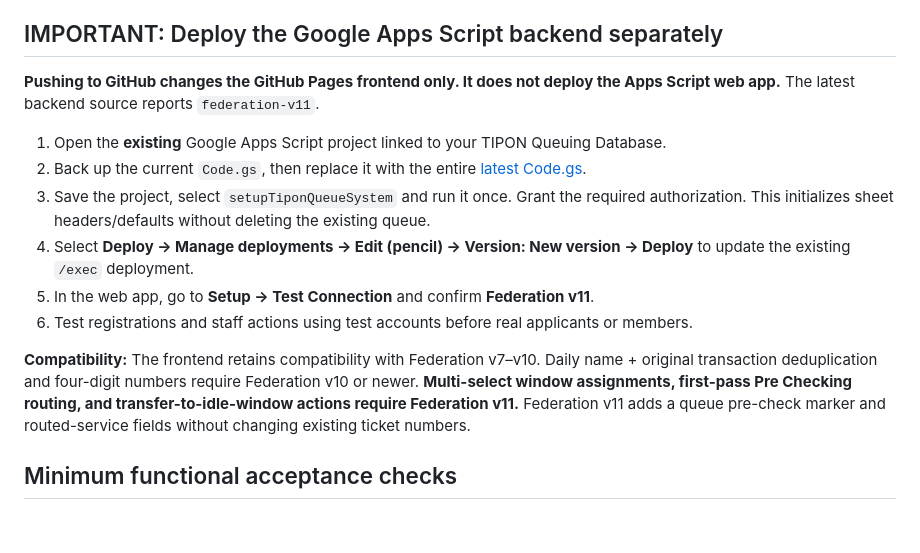
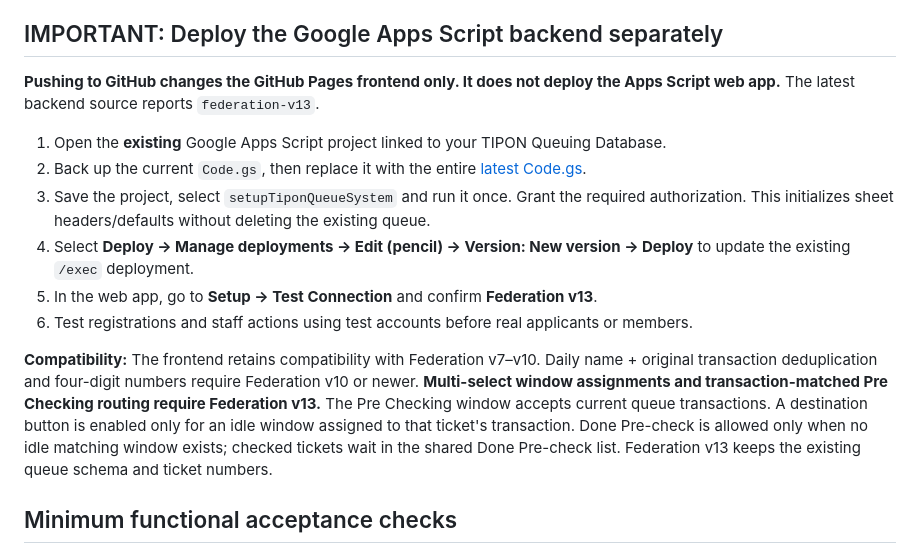
Before and after one commit to jericknoelsabang-hue/tipon-queuing-system, a Markdown page: README.md, the part around the change. Rendered like a GitHub page; blank space fills up the shorter version.

Commit message:
docs: update precheck deployment instructions for v13

```diff
--- a/README.md
+++ b/README.md
@@ -29,16 +29,16 @@ This is a QR-based queuing system for **recruitment applicants** and **cooperati
 
 ## IMPORTANT: Deploy the Google Apps Script backend separately
 
-**Pushing to GitHub changes the GitHub Pages frontend only. It does not deploy the Apps Script web app.** The latest backend source reports `federation-v11`.
+**Pushing to GitHub changes the GitHub Pages frontend only. It does not deploy the Apps Script web app.** The latest backend source reports `federation-v13`.
 
 1. Open the **existing** Google Apps Script project linked to your TIPON Queuing Database.
 2. Back up the current `Code.gs`, then replace it with the entire [latest Code.gs](apps-script/Code.gs).
 3. Save the project, select `setupTiponQueueSystem` and run it once. Grant the required authorization. This initializes sheet headers/defaults without deleting the existing queue.
 4. Select **Deploy → Manage deployments → Edit (pencil) → Version: New version → Deploy** to update the existing `/exec` deployment.
-5. In the web app, go to **Setup → Test Connection** and confirm **Federation v11**.
+5. In the web app, go to **Setup → Test Connection** and confirm **Federation v13**.
 6. Test registrations and staff actions using test accounts before real applicants or members.
 
-**Compatibility:** The frontend retains compatibility with Federation v7–v10. Daily name + original transaction deduplication and four-digit numbers require Federation v10 or newer. **Multi-select window assignments, first-pass Pre Checking routing, and transfer-to-idle-window actions require Federation v11.** Federation v11 adds a queue pre-check marker and routed-service fields without changing existing ticket numbers.
+**Compatibility:** The frontend retains compatibility with Federation v7–v10. Daily name + original transaction deduplication and four-digit numbers require Federation v10 or newer. **Multi-select window assignments and transaction-matched Pre Checking routing require Federation v13.** The Pre Checking window accepts current queue transactions. A destination button is enabled only for an idle window assigned to that ticket's transaction. Done Pre-check is allowed only when no idle matching window exists; checked tickets wait in the shared Done Pre-check list. Federation v13 keeps the existing queue schema and ticket numbers.
 
 ## Minimum functional acceptance checks
 
```
